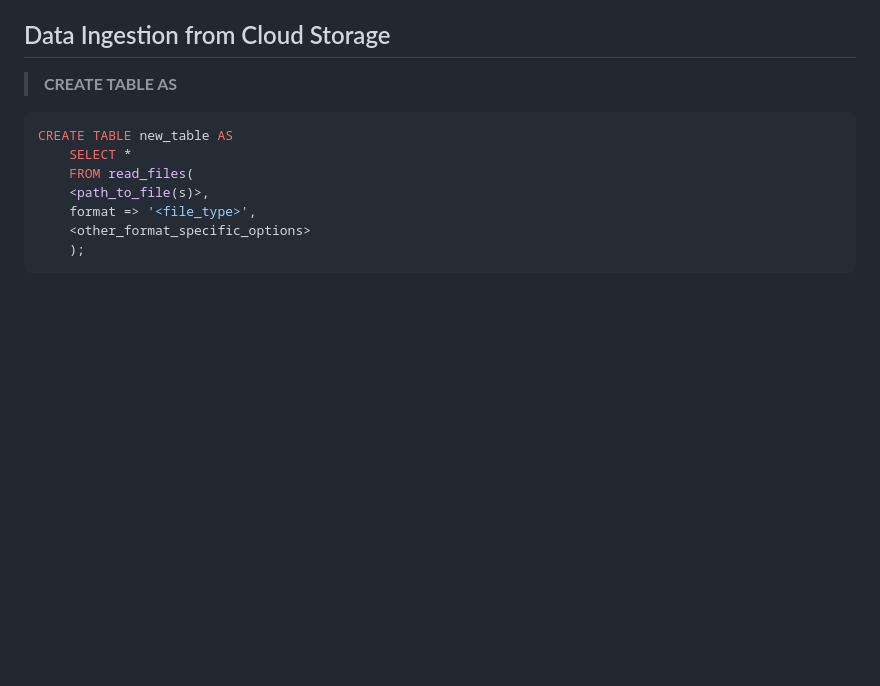
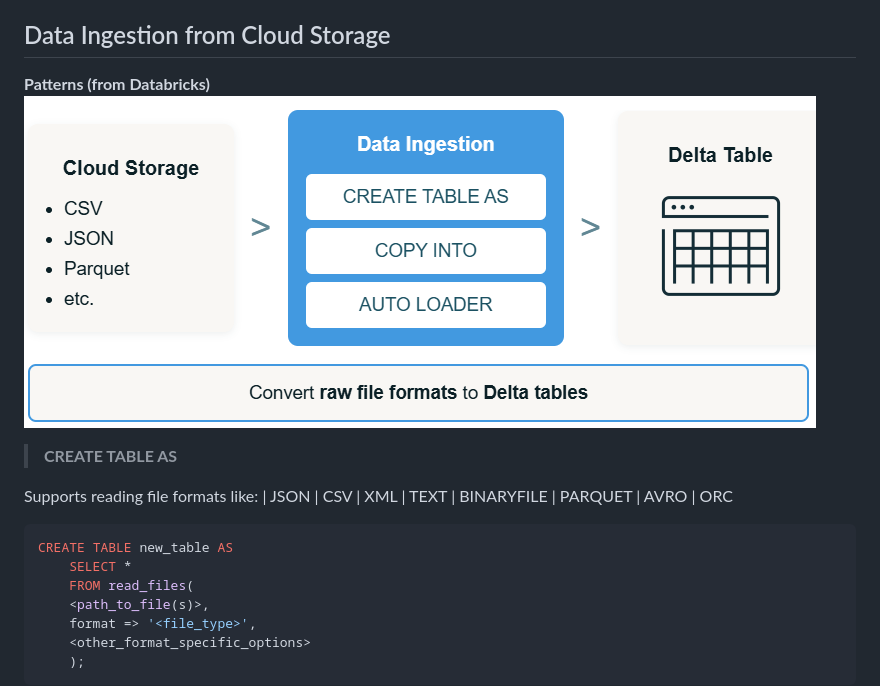
Before and after one commit to joemarbrillo/Data-Ingestion-with-Lakeflow-Connect, a Markdown page: README.md, the part around one of its changes. Rendered like a GitHub page; pictures changed too: images/ingestion_patterns_databricks.png (added); blank space fills up the shorter version.

Commit message:
Ingesting json data

````diff
--- a/README.md
+++ b/README.md
@@ -16,7 +16,12 @@ In this lecture, you learned the fundamentals of data engineering in Databricks
 
 ## Data Ingestion from Cloud Storage
 
+**Patterns (from Databricks)**
+![](images/ingestion_patterns_databricks.png)
 > **CREATE TABLE AS**
+
+Supports reading file formats like:
+| JSON | CSV | XML | TEXT | BINARYFILE | PARQUET | AVRO | ORC
 ```sql
 CREATE TABLE new_table AS
     SELECT *
````
Also changed, not shown: other parts of README.md (+137 -0 lines), 1 other file.
